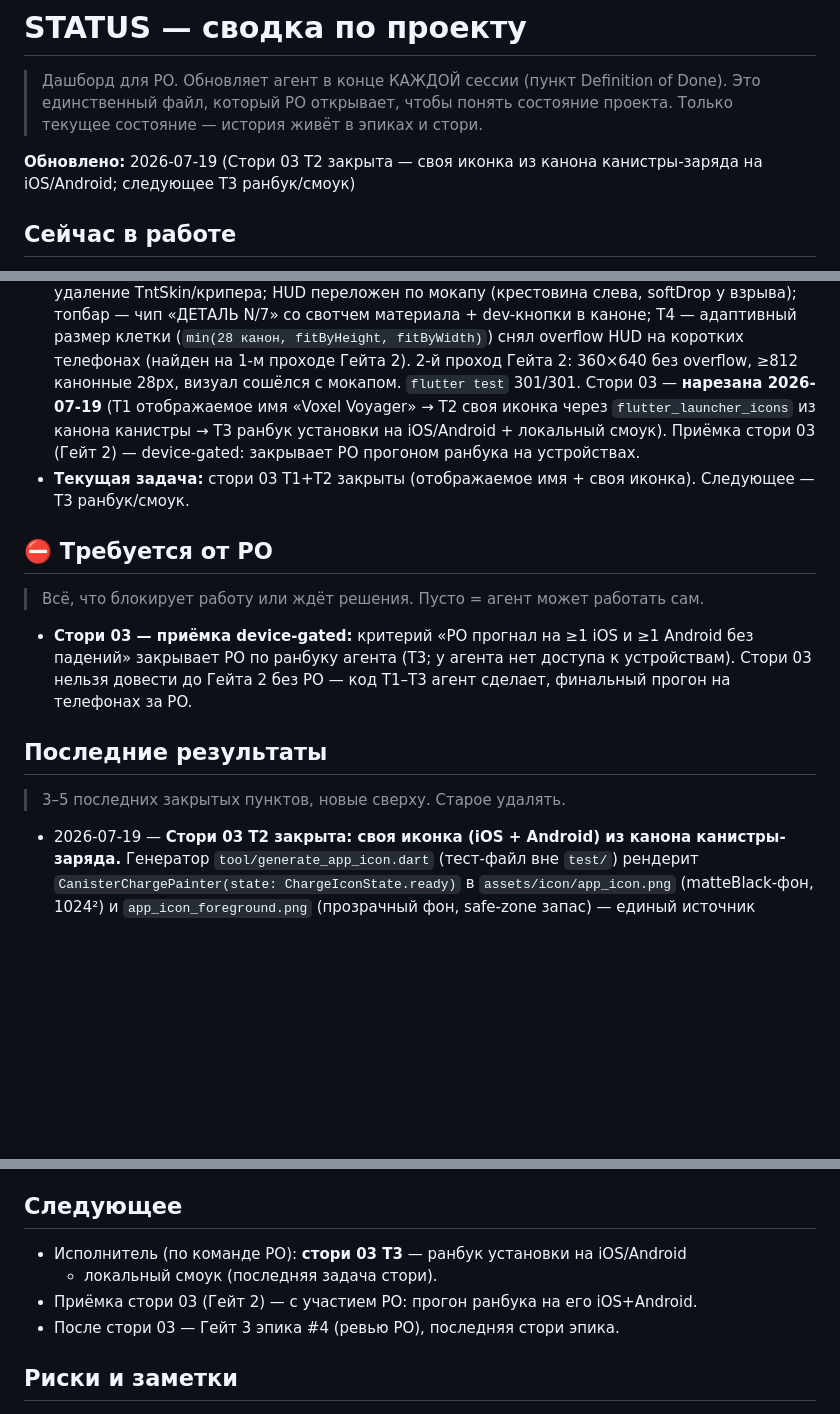
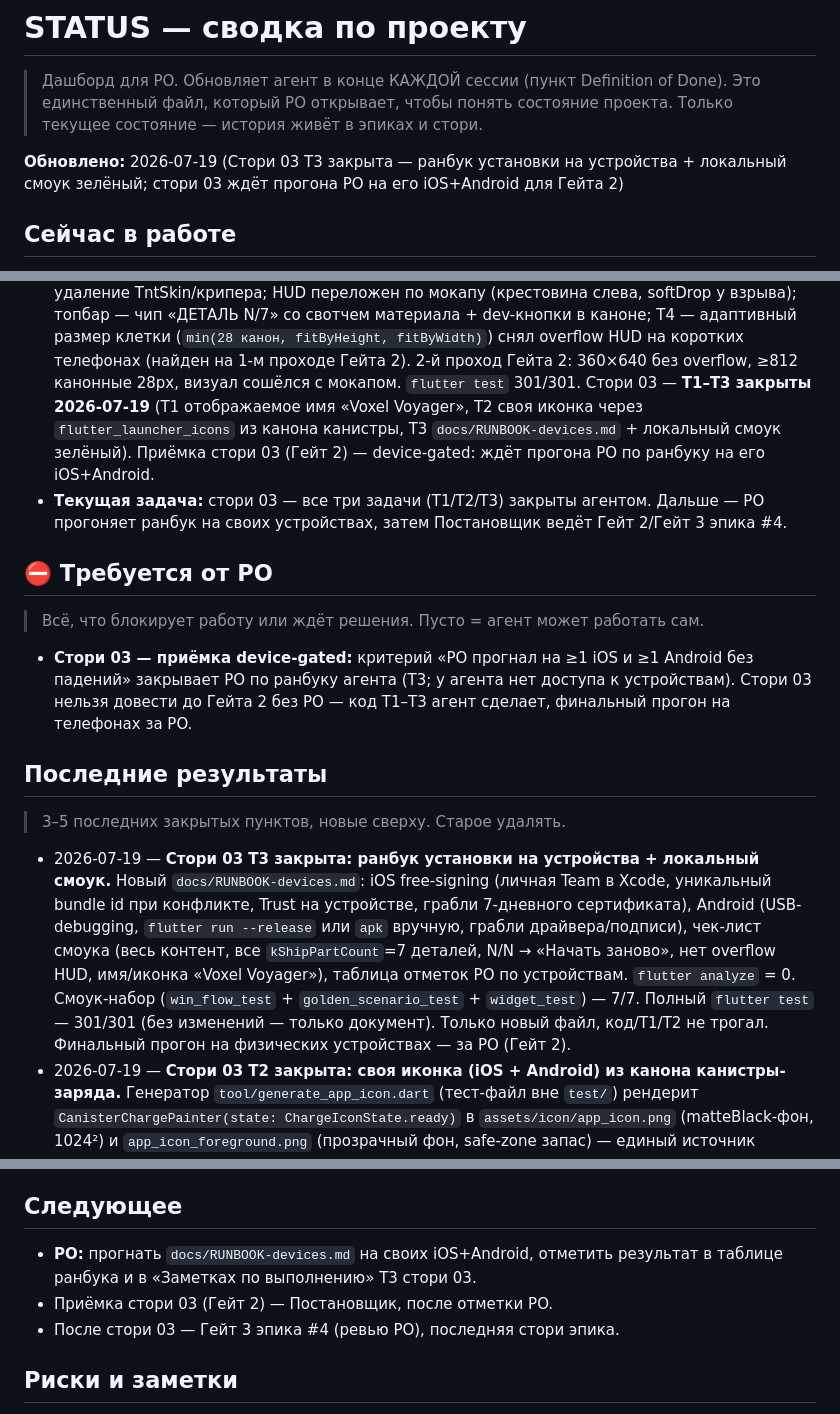
Before and after one commit to Omario-r/tetris-ex-rev-2, a Markdown page: docs/STATUS.md, 3 parts joined by grey strips. Drawn GitHub-style; blank space fills up the shorter version.

```diff
--- a/docs/STATUS.md
+++ b/docs/STATUS.md
@@ -4,8 +4,9 @@
 > Это единственный файл, который PO открывает, чтобы понять состояние проекта.
 > Только текущее состояние — история живёт в эпиках и стори.
 
-**Обновлено:** 2026-07-19 (Стори 03 T2 закрыта — своя иконка из канона
-канистры-заряда на iOS/Android; следующее T3 ранбук/смоук)
+**Обновлено:** 2026-07-19 (Стори 03 T3 закрыта — ранбук установки на
+устройства + локальный смоук зелёный; стори 03 ждёт прогона PO на его
+iOS+Android для Гейта 2)
 
 ## Сейчас в работе
 
@@ -23,12 +24,14 @@
   размер клетки (`min(28 канон, fitByHeight, fitByWidth)`) снял overflow HUD
   на коротких телефонах (найден на 1-м проходе Гейта 2). 2-й проход Гейта 2:
   360×640 без overflow, ≥812 канонные 28px, визуал сошёлся с мокапом.
-  `flutter test` 301/301. Стори 03 — **нарезана 2026-07-19** (T1 отображаемое
-  имя «Voxel Voyager» → T2 своя иконка через `flutter_launcher_icons` из канона
-  канистры → T3 ранбук установки на iOS/Android + локальный смоук). Приёмка
-  стори 03 (Гейт 2) — device-gated: закрывает PO прогоном ранбука на устройствах.
-- **Текущая задача:** стори 03 T1+T2 закрыты (отображаемое имя + своя иконка).
-  Следующее — T3 ранбук/смоук.
+  `flutter test` 301/301. Стори 03 — **T1–T3 закрыты 2026-07-19** (T1
+  отображаемое имя «Voxel Voyager», T2 своя иконка через
+  `flutter_launcher_icons` из канона канистры, T3 `docs/RUNBOOK-devices.md` +
+  локальный смоук зелёный). Приёмка стори 03 (Гейт 2) — device-gated: ждёт
+  прогона PO по ранбуку на его iOS+Android.
+- **Текущая задача:** стори 03 — все три задачи (T1/T2/T3) закрыты агентом.
+  Дальше — PO прогоняет ранбук на своих устройствах, затем Постановщик ведёт
+  Гейт 2/Гейт 3 эпика #4.
 
 ## ⛔ Требуется от PO
 
@@ -43,6 +46,17 @@
 
 > 3–5 последних закрытых пунктов, новые сверху. Старое удалять.
 
+- 2026-07-19 — **Стори 03 T3 закрыта: ранбук установки на устройства +
+  локальный смоук.** Новый `docs/RUNBOOK-devices.md`: iOS free-signing
+  (личная Team в Xcode, уникальный bundle id при конфликте, Trust на
+  устройстве, грабли 7-дневного сертификата), Android (USB-debugging,
+  `flutter run --release` или `apk` вручную, грабли драйвера/подписи),
+  чек-лист смоука (весь контент, все `kShipPartCount`=7 деталей, N/N → «Начать
+  заново», нет overflow HUD, имя/иконка «Voxel Voyager»), таблица отметок PO
+  по устройствам. `flutter analyze` = 0. Смоук-набор (`win_flow_test` +
+  `golden_scenario_test` + `widget_test`) — 7/7. Полный `flutter test` —
+  301/301 (без изменений — только документ). Только новый файл, код/T1/T2 не
+  трогал. Финальный прогон на физических устройствах — за PO (Гейт 2).
 - 2026-07-19 — **Стори 03 T2 закрыта: своя иконка (iOS + Android) из канона
   канистры-заряда.** Генератор `tool/generate_app_icon.dart` (тест-файл вне
   `test/`) рендерит `CanisterChargePainter(state: ChargeIconState.ready)` в
@@ -103,9 +117,9 @@
 
 ## Следующее
 
-- Исполнитель (по команде PO): **стори 03 T3** — ранбук установки на iOS/Android
-  + локальный смоук (последняя задача стори).
-- Приёмка стори 03 (Гейт 2) — с участием PO: прогон ранбука на его iOS+Android.
+- **PO:** прогнать `docs/RUNBOOK-devices.md` на своих iOS+Android, отметить
+  результат в таблице ранбука и в «Заметках по выполнению» T3 стори 03.
+- Приёмка стори 03 (Гейт 2) — Постановщик, после отметки PO.
 - После стори 03 — Гейт 3 эпика #4 (ревью PO), последняя стори эпика.
 
 ## Риски и заметки
```
Also changed, not shown: docs/RUNBOOK-devices.md (added, +125 -0 lines), 1 other file.
